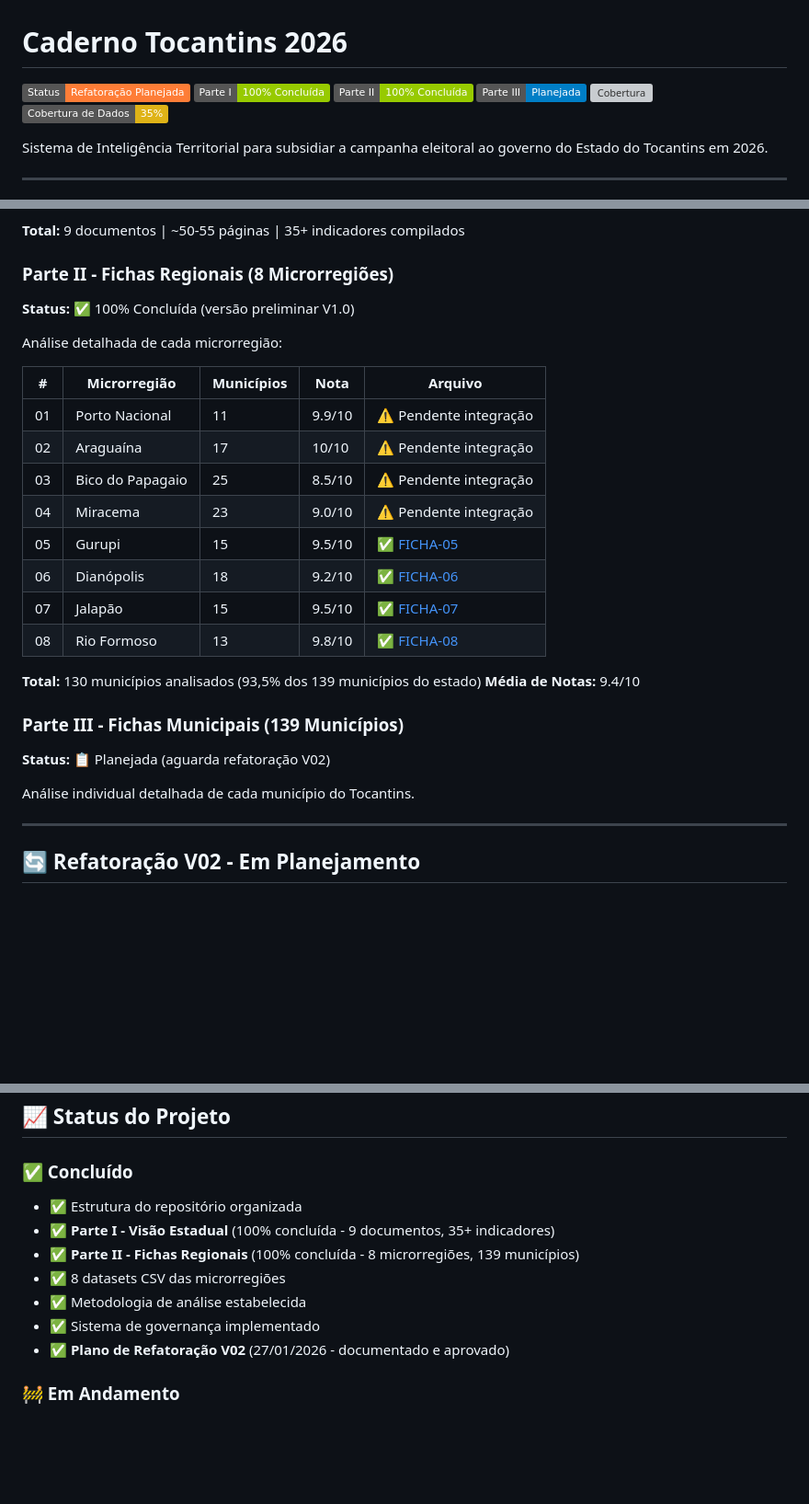
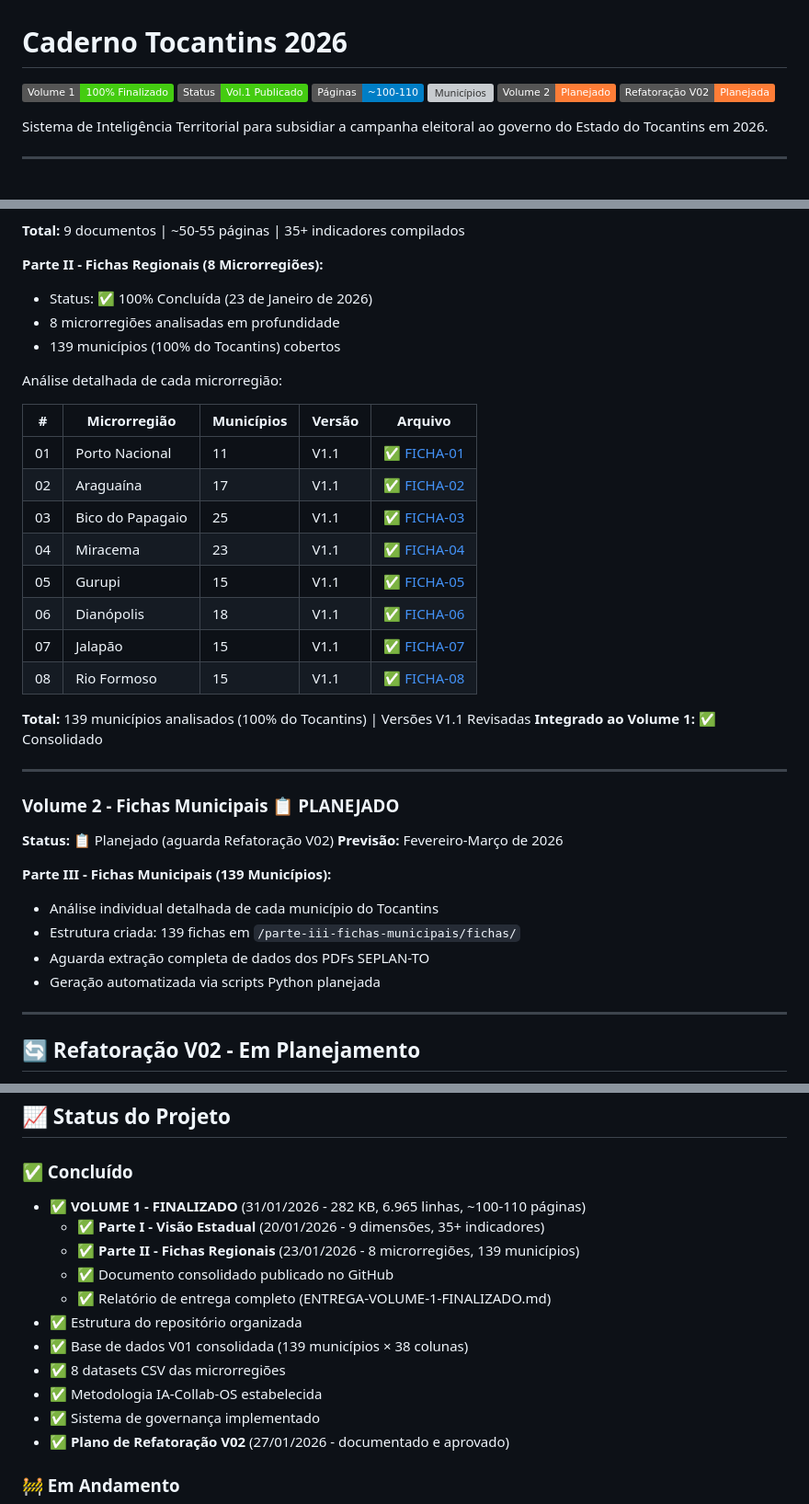
Before and after one commit to henrique-m-ribeiro/caderno-tocantins-2026, a Markdown page: README.md, 3 parts joined by grey strips. Shown at 92% size. Rendered like a GitHub page; badges without logos; blank space fills up the shorter version; grey boxes are pictures that could not be loaded.

```diff
--- a/README.md
+++ b/README.md
@@ -1,11 +1,11 @@
 # Caderno Tocantins 2026
 
-![Status](https://img.shields.io/badge/Status-Refatora%C3%A7%C3%A3o%20Planejada-orange)
-![Parte I](https://img.shields.io/badge/Parte%20I-100%25%20Conclu%C3%ADda-green)
-![Parte II](https://img.shields.io/badge/Parte%20II-100%25%20Conclu%C3%ADda-green)
-![Parte III](https://img.shields.io/badge/Parte%20III-Planejada-blue)
-![Cobertura](https://img.shields.io/badge/Cobertura-139%2F139%20munic%C3%ADpios-blue)
-![Dados](https://img.shields.io/badge/Cobertura%20de%20Dados-35%25-yellow)
+![Volume 1](https://img.shields.io/badge/Volume%201-100%25%20Finalizado-brightgreen)
+![Status](https://img.shields.io/badge/Status-Vol.1%20Publicado-brightgreen)
+![Páginas](https://img.shields.io/badge/P%C3%A1ginas-~100--110-blue)
+![Municípios](https://img.shields.io/badge/Munic%C3%ADpios-139%2F139-blue)
+![Volume 2](https://img.shields.io/badge/Volume%202-Planejado-orange)
+![Dados V02](https://img.shields.io/badge/Refatora%C3%A7%C3%A3o%20V02-Planejada-orange)
 
 Sistema de Inteligência Territorial para subsidiar a campanha eleitoral ao governo do Estado do Tocantins em 2026.
 
@@ -55,29 +90,39 @@ Análise estadual completa em 9 dimensões:
 
 **Total:** 9 documentos | ~50-55 páginas | 35+ indicadores compilados
 
-### Parte II - Fichas Regionais (8 Microrregiões)
-**Status:** ✅ 100% Concluída (versão preliminar V1.0)
+**Parte II - Fichas Regionais (8 Microrregiões):**
+- Status: ✅ 100% Concluída (23 de Janeiro de 2026)
+- 8 microrregiões analisadas em profundidade
+- 139 municípios (100% do Tocantins) cobertos
 
 Análise detalhada de cada microrregião:
 
-| # | Microrregião | Municípios | Nota | Arquivo |
-|---|--------------|------------|------|---------|
-| 01 | Porto Nacional | 11 | 9.9/10 | ⚠️ Pendente integração |
-| 02 | Araguaína | 17 | 10/10 | ⚠️ Pendente integração |
-| 03 | Bico do Papagaio | 25 | 8.5/10 | ⚠️ Pendente integração |
-| 04 | Miracema | 23 | 9.0/10 | ⚠️ Pendente integração |
-| 05 | Gurupi | 15 | 9.5/10 | ✅ [FICHA-05](./parte-ii-fichas-regionais/PARTE-II-FICHA-05-MICRORREGIAO-GURUPI-V01.md) |
-| 06 | Dianópolis | 18 | 9.2/10 | ✅ [FICHA-06](./parte-ii-fichas-regionais/PARTE-II-FICHA-06-MICRORREGIAO-DIANOPOLIS-V01.md) |
-| 07 | Jalapão | 15 | 9.5/10 | ✅ [FICHA-07](./parte-ii-fichas-regionais/PARTE-II-FICHA-07-MICRORREGIAO-JALAPAO-V01.md) |
-| 08 | Rio Formoso | 13 | 9.8/10 | ✅ [FICHA-08](./parte-ii-fichas-regionais/PARTE-II-FICHA-08-MICRORREGIAO-RIO-FORMOSO-V01.md) |
+| # | Microrregião | Municípios | Versão | Arquivo |
+|---|--------------|------------|--------|---------|
+| 01 | Porto Nacional | 11 | V1.1 | ✅ [FICHA-01](./parte-ii-fichas-regionais/PARTE-II-FICHA-01-PORTO-NACIONAL-V11-REVISADA.md) |
+| 02 | Araguaína | 17 | V1.1 | ✅ [FICHA-02](./parte-ii-fichas-regionais/PARTE-II-FICHA-02-ARAGUAINA-V11-REVISADA.md) |
+| 03 | Bico do Papagaio | 25 | V1.1 | ✅ [FICHA-03](./parte-ii-fichas-regionais/PARTE-II-FICHA-03-BICO-PAPAGAIO-V11-REVISADA.md) |
+| 04 | Miracema | 23 | V1.1 | ✅ [FICHA-04](./parte-ii-fichas-regionais/PARTE-II-FICHA-04-MIRACEMA-V11-REVISADA.md) |
+| 05 | Gurupi | 15 | V1.1 | ✅ [FICHA-05](./parte-ii-fichas-regionais/PARTE-II-FICHA-05-GURUPI-V11-REVISADA.md) |
+| 06 | Dianópolis | 18 | V1.1 | ✅ [FICHA-06](./parte-ii-fichas-regionais/PARTE-II-FICHA-06-DIANOPOLIS-V11-REVISADA.md) |
+| 07 | Jalapão | 15 | V1.1 | ✅ [FICHA-07](./parte-ii-fichas-regionais/PARTE-II-FICHA-07-JALAPAO-V11-REVISADA.md) |
+| 08 | Rio Formoso | 15 | V1.1 | ✅ [FICHA-08](./parte-ii-fichas-regionais/PARTE-II-FICHA-08-RIO-FORMOSO-V11-REVISADA.md) |
 
-**Total:** 130 municípios analisados (93,5% dos 139 municípios do estado)
-**Média de Notas:** 9.4/10
+**Total:** 139 municípios analisados (100% do Tocantins) | Versões V1.1 Revisadas
+**Integrado ao Volume 1:** ✅ Consolidado
 
-### Parte III - Fichas Municipais (139 Municípios)
-**Status:** 📋 Planejada (aguarda refatoração V02)
+---
 
-Análise individual detalhada de cada município do Tocantins.
+### **Volume 2 - Fichas Municipais** 📋 PLANEJADO
+
+**Status:** 📋 Planejado (aguarda Refatoração V02)
+**Previsão:** Fevereiro-Março de 2026
+
+**Parte III - Fichas Municipais (139 Municípios):**
+- Análise individual detalhada de cada município do Tocantins
+- Estrutura criada: 139 fichas em `/parte-iii-fichas-municipais/fichas/`
+- Aguarda extração completa de dados dos PDFs SEPLAN-TO
+- Geração automatizada via scripts Python planejada
 
 ---
 
@@ -192,11 +237,15 @@ caderno-tocantins-2026/
 
 ### ✅ Concluído
 
+- ✅ **VOLUME 1 - FINALIZADO** (31/01/2026 - 282 KB, 6.965 linhas, ~100-110 páginas)
+  - ✅ **Parte I - Visão Estadual** (20/01/2026 - 9 dimensões, 35+ indicadores)
+  - ✅ **Parte II - Fichas Regionais** (23/01/2026 - 8 microrregiões, 139 municípios)
+  - ✅ Documento consolidado publicado no GitHub
+  - ✅ Relatório de entrega completo (ENTREGA-VOLUME-1-FINALIZADO.md)
 - ✅ Estrutura do repositório organizada
-- ✅ **Parte I - Visão Estadual** (100% concluída - 9 documentos, 35+ indicadores)
-- ✅ **Parte II - Fichas Regionais** (100% concluída - 8 microrregiões, 139 municípios)
+- ✅ Base de dados V01 consolidada (139 municípios × 38 colunas)
 - ✅ 8 datasets CSV das microrregiões
-- ✅ Metodologia de análise estabelecida
+- ✅ Metodologia IA-Collab-OS estabelecida
 - ✅ Sistema de governança implementado
 - ✅ **Plano de Refatoração V02** (27/01/2026 - documentado e aprovado)
 
```
Also changed, not shown: other parts of README.md (+43 -8 lines), CHANGELOG.md (+80 -0 lines), ENTREGA-VOLUME-1-FINALIZADO.md (added, +354 -0 lines).
